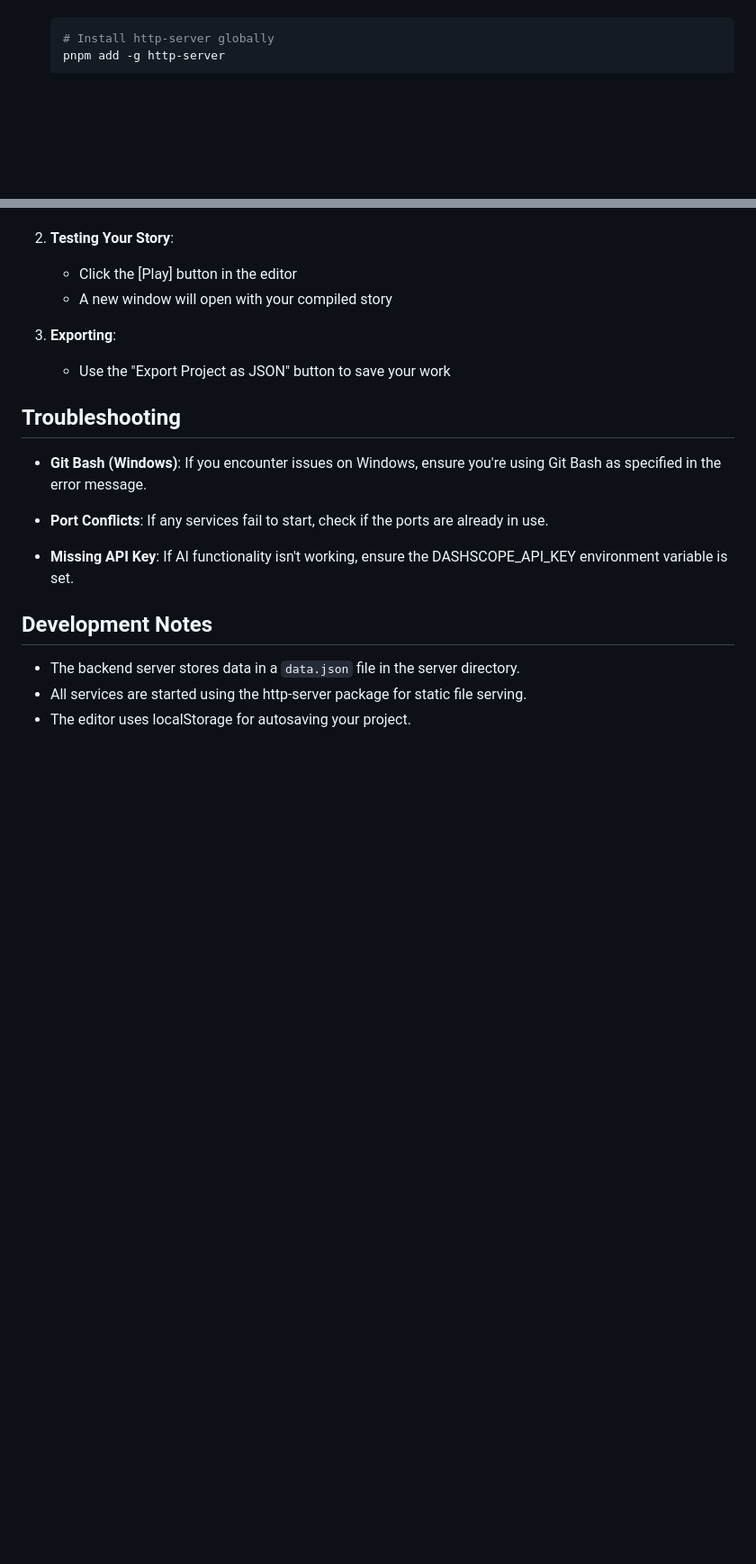
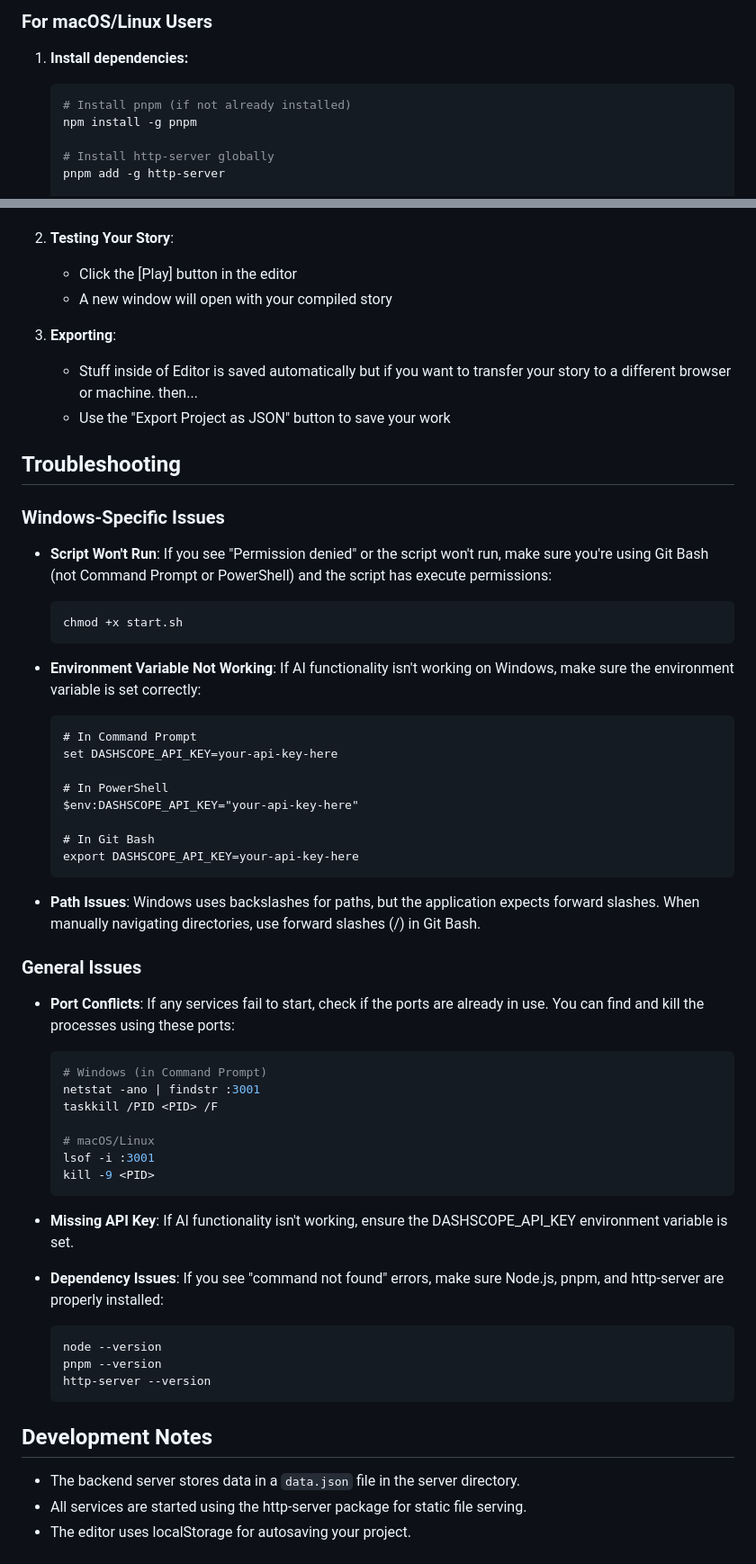
Before and after one commit to ZZYW/momv, a Markdown page: README.md, 2 parts joined by grey strips. Shown: that part at 90% size. GitHub-like rendering; blank space fills up the shorter version.

````diff
--- a/README.md
+++ b/README.md
@@ -47,3 +103,11 @@ You can start each component separately using the following commands:
+### For macOS/Linux Users
+
+1. **Install dependencies:**
+
+   ```bash
+   # Install pnpm (if not already installed)
+   npm install -g pnpm
+
    # Install http-server globally
    pnpm add -g http-server
 
@@ -133,15 +169,53 @@ The server provides:
    - A new window will open with your compiled story
 
 3. **Exporting**:
+   - Stuff inside of Editor is saved automatically but if you want to transfer your story to a different browser or machine. then...
    - Use the "Export Project as JSON" button to save your work
 
 ## Troubleshooting
 
-- **Git Bash (Windows)**: If you encounter issues on Windows, ensure you're using Git Bash as specified in the error message.
+### Windows-Specific Issues
 
-- **Port Conflicts**: If any services fail to start, check if the ports are already in use.
+- **Script Won't Run**: If you see "Permission denied" or the script won't run, make sure you're using Git Bash (not Command Prompt or PowerShell) and the script has execute permissions:
+  ```bash
+  chmod +x start.sh
+  ```
+
+- **Environment Variable Not Working**: If AI functionality isn't working on Windows, make sure the environment variable is set correctly:
+  ```
+  # In Command Prompt
+  set DASHSCOPE_API_KEY=your-api-key-here
+
+  # In PowerShell
+  $env:DASHSCOPE_API_KEY="your-api-key-here"
+
+  # In Git Bash
+  export DASHSCOPE_API_KEY=your-api-key-here
+  ```
+
+- **Path Issues**: Windows uses backslashes for paths, but the application expects forward slashes. When manually navigating directories, use forward slashes (/) in Git Bash.
+
+### General Issues
+
+- **Port Conflicts**: If any services fail to start, check if the ports are already in use. You can find and kill the processes using these ports:
+  ```bash
+  # Windows (in Command Prompt)
+  netstat -ano | findstr :3001
+  taskkill /PID <PID> /F
+
+  # macOS/Linux
+  lsof -i :3001
+  kill -9 <PID>
+  ```
 
 - **Missing API Key**: If AI functionality isn't working, ensure the DASHSCOPE_API_KEY environment variable is set.
+
+- **Dependency Issues**: If you see "command not found" errors, make sure Node.js, pnpm, and http-server are properly installed:
+  ```bash
+  node --version
+  pnpm --version
+  http-server --version
+  ```
 
 ## Development Notes
 
````
Also changed, not shown: other parts of README.md (+60 -32 lines).
